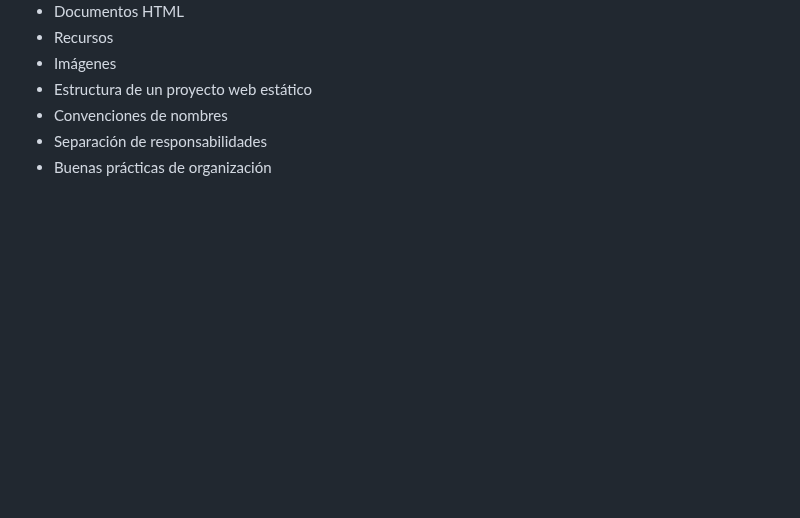
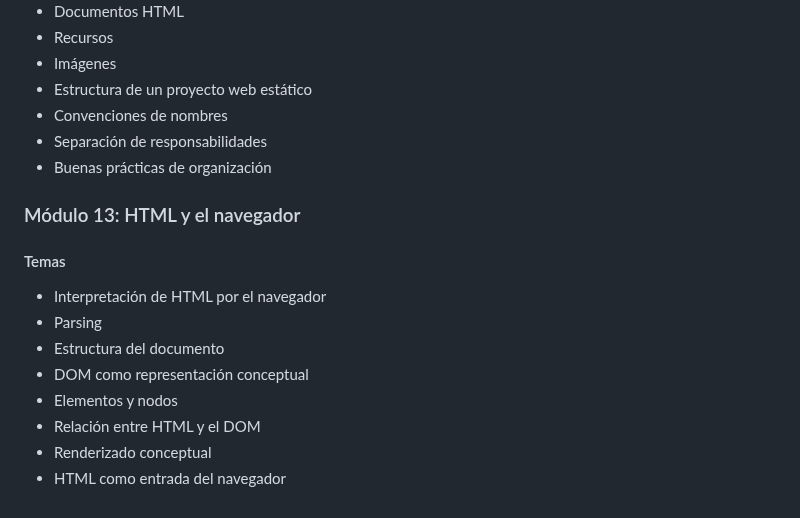
Before and after one commit to Saibot1310/Sistema-Gestion-Ventas-Interfaz, a Markdown page: README.md, the part around the change. Drawn GitHub-style; blank space fills up the shorter version.

Commit message:
docs: agregar módulo sobre HTML y el navegador en README

```diff
--- a/README.md
+++ b/README.md
@@ -167,3 +167,14 @@ Por medio de un servidor instalado
 - Convenciones de nombres
 - Separación de responsabilidades
 - Buenas prácticas de organización
+
+### Módulo 13: HTML y el navegador
+#### Temas
+- Interpretación de HTML por el navegador
+- Parsing
+- Estructura del documento
+- DOM como representación conceptual
+- Elementos y nodos
+- Relación entre HTML y el DOM
+- Renderizado conceptual
+- HTML como entrada del navegador
```
